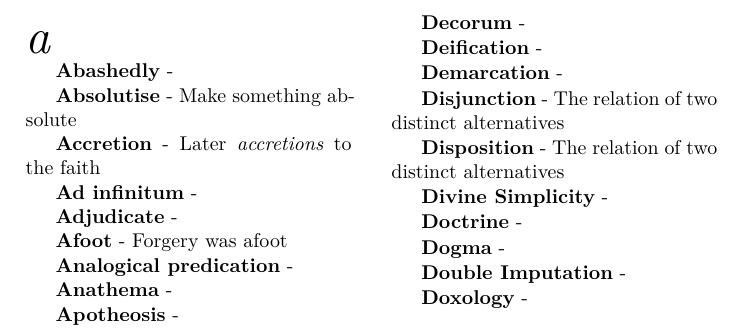
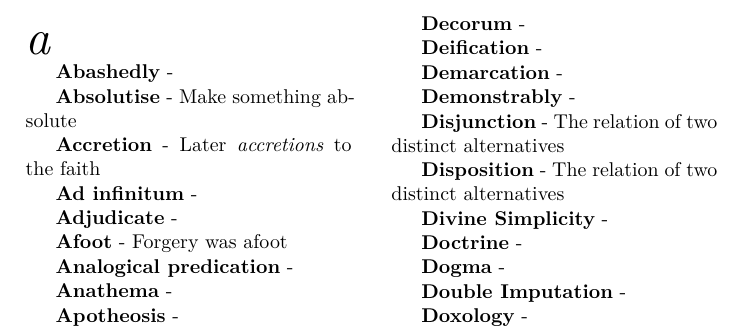
Before and after one commit to christc4/words, a LaTeX document (tec.tex): part of page 1 of 8, cut so that both start at the same text. Compiled offline with XeLaTeX; a missing font is replaced by an installed copy or a similar font.

Commit message:
Auto commit

```diff
--- a/tec.tex
+++ b/tec.tex
@@ -75,6 +75,8 @@
 \entry{Deification}
 
 \entry{Demarcation}
+
+\entry{Demonstrably}
 
 \entry{Disjunction}{The relation of two distinct alternatives}
 
```
